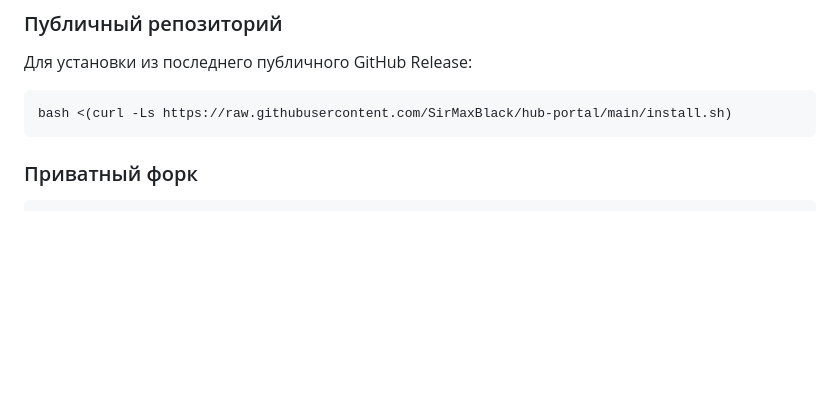
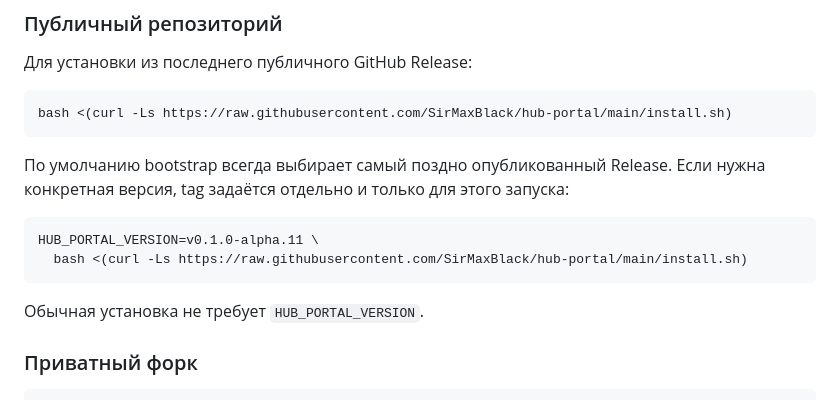
Before and after one commit to SirMaxBlack/hub-portal, a Markdown page: README.md, the part around the change. Rendered like a GitHub page; blank space fills up the shorter version.

Commit message:
docs: explain pinned version installation

````diff
--- a/README.md
+++ b/README.md
@@ -56,6 +56,16 @@ HUB Portal показывает сотруднику только разрешё
 ```bash
 bash <(curl -Ls https://raw.githubusercontent.com/SirMaxBlack/hub-portal/main/install.sh)
 ```
+
+По умолчанию bootstrap всегда выбирает самый поздно опубликованный Release.
+Если нужна конкретная версия, tag задаётся отдельно и только для этого запуска:
+
+```bash
+HUB_PORTAL_VERSION=v0.1.0-alpha.11 \
+  bash <(curl -Ls https://raw.githubusercontent.com/SirMaxBlack/hub-portal/main/install.sh)
+```
+
+Обычная установка не требует `HUB_PORTAL_VERSION`.
 
 ### Приватный форк
 
````
Also changed, not shown: docs/INSTALL.md (+15 -1 lines), docs/UPDATE.md (+3 -2 lines).
